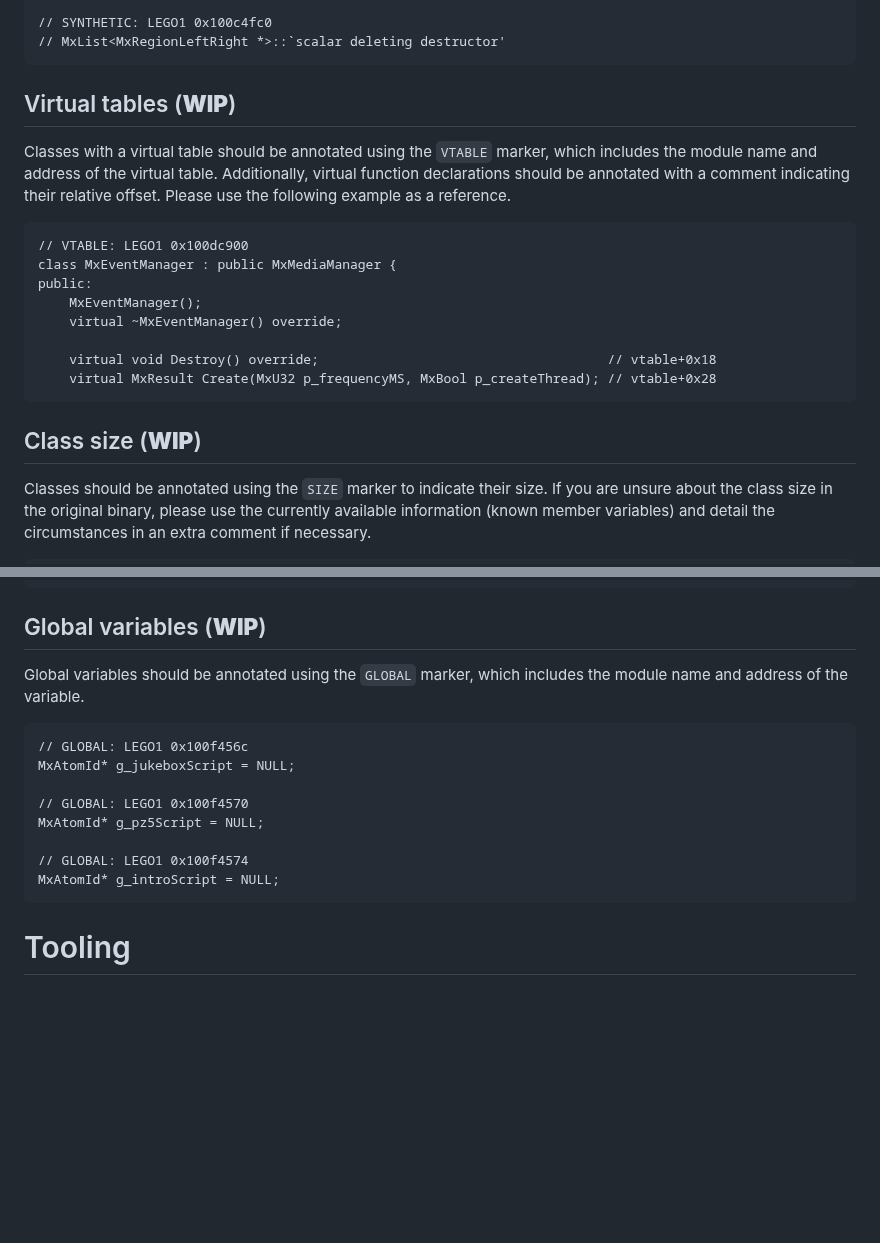
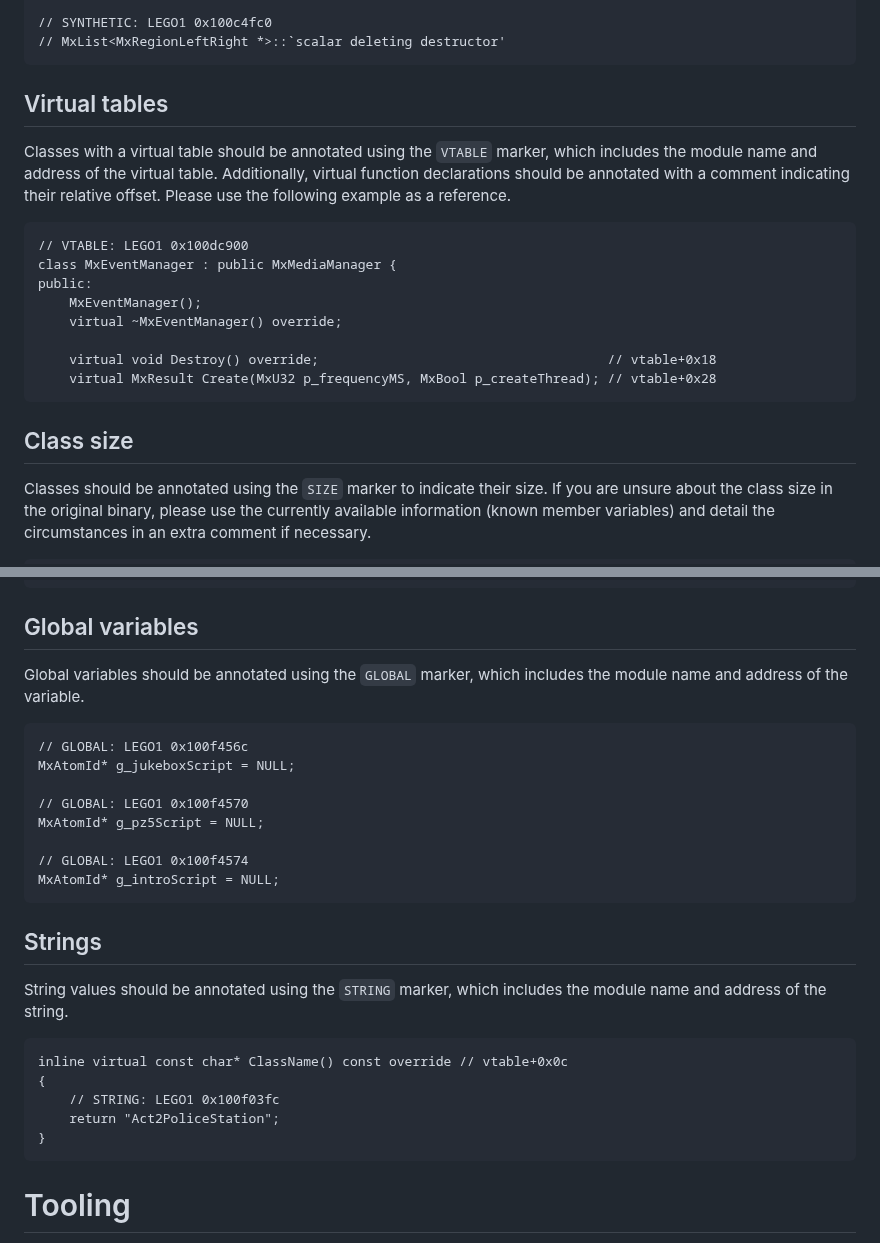
Before and after one commit to isledecomp/isle, a Markdown page: tools/README.md, 2 parts joined by grey strips. Drawn GitHub-style; blank space fills up the shorter version.

Commit message:
Update README.md [skip ci]

````diff
--- a/tools/README.md
+++ b/tools/README.md
@@ -71,7 +71,7 @@ Synthetic functions should be annotated with `SYNTHETIC`. A synthetic function i
 // MxList<MxRegionLeftRight *>::`scalar deleting destructor'
 ```
 
-## Virtual tables (**WIP**)
+## Virtual tables
 
 Classes with a virtual table should be annotated using the `VTABLE` marker, which includes the module name and address of the virtual table. Additionally, virtual function declarations should be annotated with a comment indicating their relative offset. Please use the following example as a reference.
 
@@ -86,7 +86,7 @@ public:
 	virtual MxResult Create(MxU32 p_frequencyMS, MxBool p_createThread); // vtable+0x28
 ```
 
-## Class size (**WIP**)
+## Class size
 
 Classes should be annotated using the `SIZE` marker to indicate their size. If you are unsure about the class size in the original binary, please use the currently available information (known member variables) and detail the circumstances in an extra comment if necessary.
 
@@ -112,7 +112,7 @@ private:
 	undefined4 m_unk0x14; // 0x14
 ```
 
-## Global variables (**WIP**)
+## Global variables
 
 Global variables should be annotated using the `GLOBAL` marker, which includes the module name and address of the variable.
 
@@ -125,6 +125,18 @@ MxAtomId* g_pz5Script = NULL;
 
 // GLOBAL: LEGO1 0x100f4574
 MxAtomId* g_introScript = NULL;
+```
+
+## Strings
+
+String values should be annotated using the `STRING` marker, which includes the module name and address of the string.
+
+```
+inline virtual const char* ClassName() const override // vtable+0x0c
+{
+	// STRING: LEGO1 0x100f03fc
+	return "Act2PoliceStation";
+}
 ```
 
 # Tooling
````
